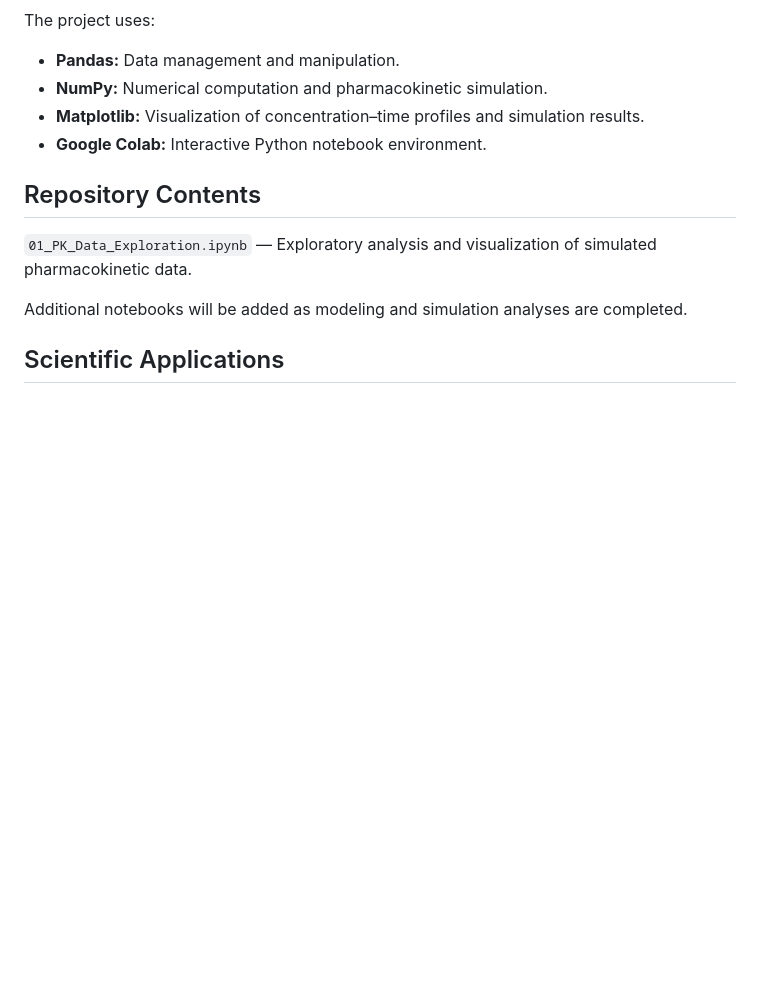
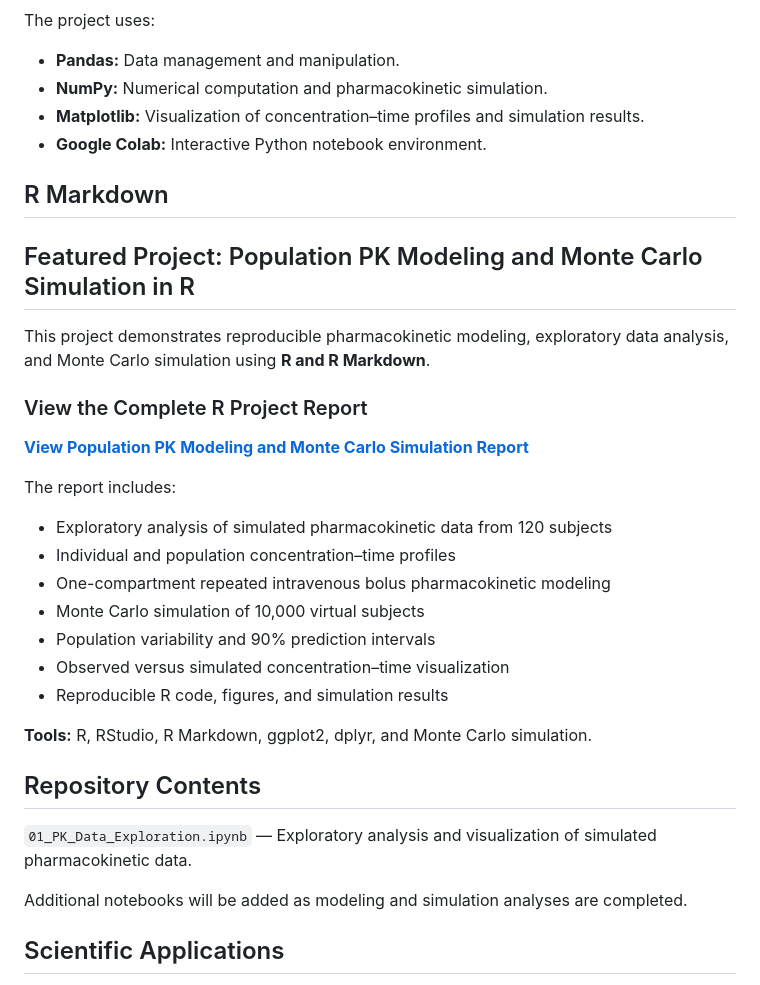
Before and after one commit to Amaka994/Population-PK-Modeling-and-Simulation, a Markdown page: README.md, the part around the change. GitHub-like rendering; blank space fills up the shorter version.

```diff
--- a/README.md
+++ b/README.md
@@ -80,6 +80,28 @@ The project uses:
 - **Matplotlib:** Visualization of concentration–time profiles and simulation results.
 - **Google Colab:** Interactive Python notebook environment.
 
+## R Markdown
+## Featured Project: Population PK Modeling and Monte Carlo Simulation in R
+
+This project demonstrates reproducible pharmacokinetic modeling, exploratory data analysis, and Monte Carlo simulation using **R and R Markdown**.
+
+### View the Complete R Project Report
+
+**[View Population PK Modeling and Monte Carlo Simulation Report](https://amaka994.github.io/Population-PK-Modeling-and-Simulation/01_PK_Modeling_and_Monte_Carlo.html)**
+
+The report includes:
+
+- Exploratory analysis of simulated pharmacokinetic data from 120 subjects
+- Individual and population concentration–time profiles
+- One-compartment repeated intravenous bolus pharmacokinetic modeling
+- Monte Carlo simulation of 10,000 virtual subjects
+- Population variability and 90% prediction intervals
+- Observed versus simulated concentration–time visualization
+- Reproducible R code, figures, and simulation results
+
+**Tools:** R, RStudio, R Markdown, ggplot2, dplyr, and Monte Carlo simulation.
+
+
 ## Repository Contents
 
 `01_PK_Data_Exploration.ipynb` — Exploratory analysis and visualization of simulated pharmacokinetic data.
```
